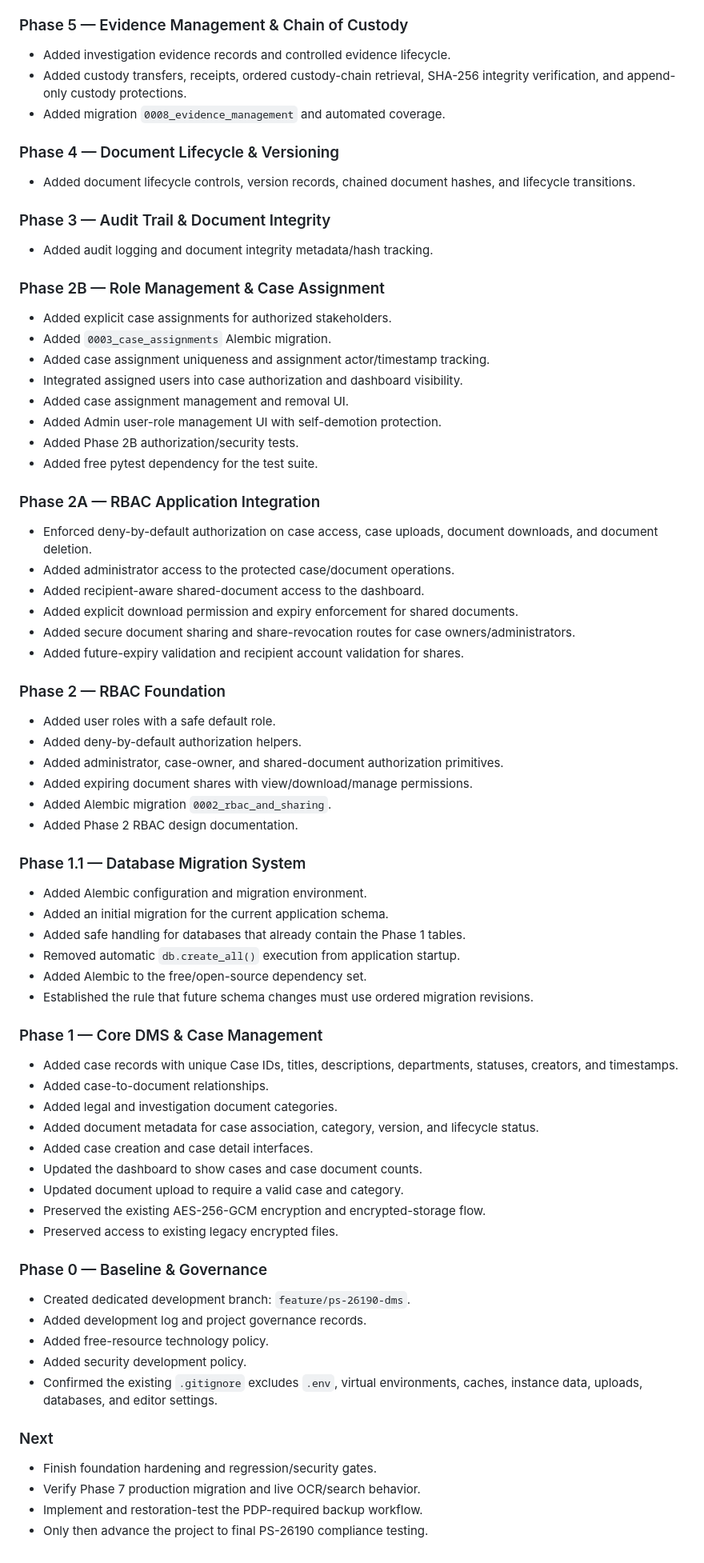
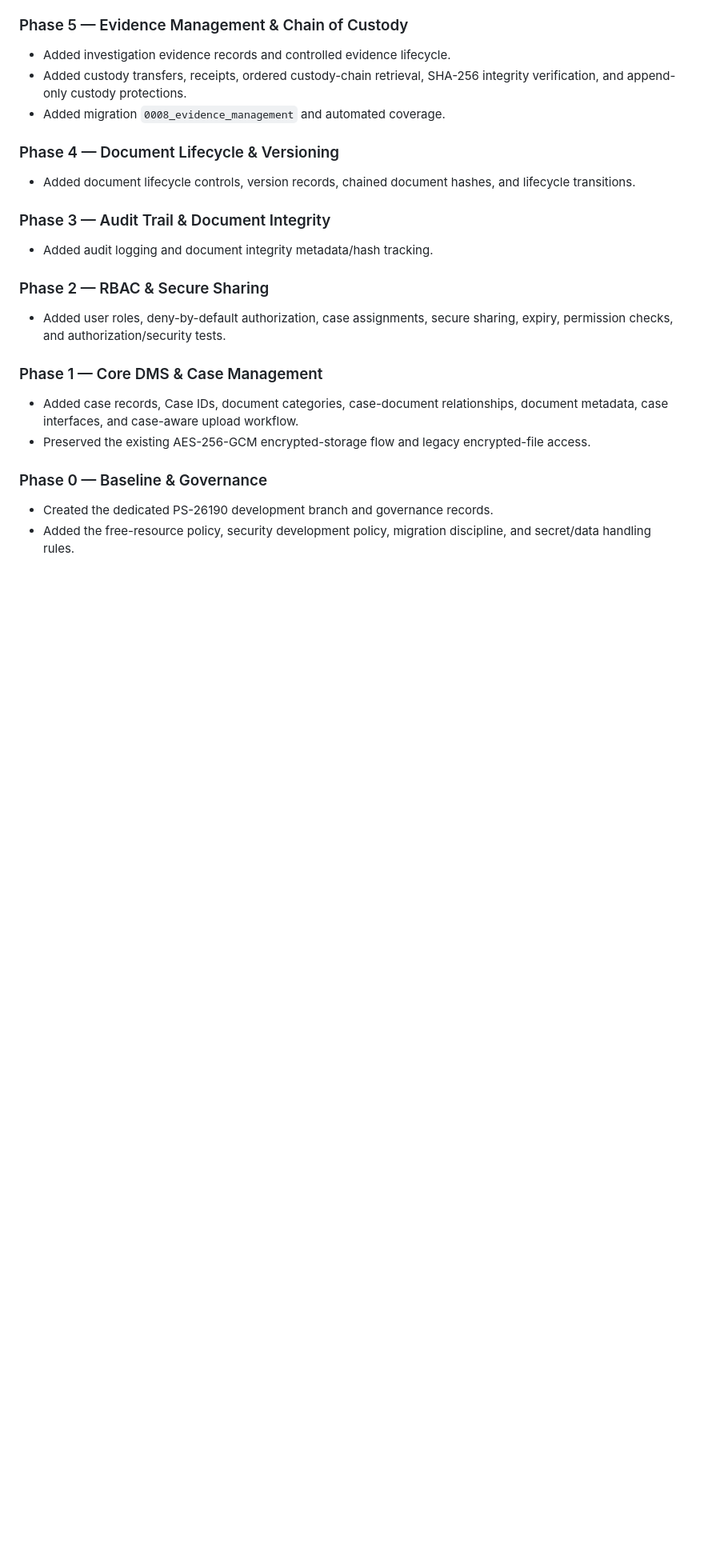
Before and after one commit to 1Y20ash/SecureCloudStorage, a Markdown page: CHANGELOG.md, the part around one of its changes. Shown at 80% size. Drawn GitHub-style; blank space fills up the shorter version.

Commit message:
docs: finalize PS-26190 changelog

```diff
--- a/CHANGELOG.md
+++ b/CHANGELOG.md
@@ -46,60 +56,13 @@ All notable changes for the PS 26190 development track are recorded here.
 ### Phase 3 — Audit Trail & Document Integrity
 - Added audit logging and document integrity metadata/hash tracking.
 
-### Phase 2B — Role Management & Case Assignment
-- Added explicit case assignments for authorized stakeholders.
-- Added `0003_case_assignments` Alembic migration.
-- Added case assignment uniqueness and assignment actor/timestamp tracking.
-- Integrated assigned users into case authorization and dashboard visibility.
-- Added case assignment management and removal UI.
-- Added Admin user-role management UI with self-demotion protection.
-- Added Phase 2B authorization/security tests.
-- Added free pytest dependency for the test suite.
-
-### Phase 2A — RBAC Application Integration
-- Enforced deny-by-default authorization on case access, case uploads, document downloads, and document deletion.
-- Added administrator access to the protected case/document operations.
-- Added recipient-aware shared-document access to the dashboard.
-- Added explicit download permission and expiry enforcement for shared documents.
-- Added secure document sharing and share-revocation routes for case owners/administrators.
-- Added future-expiry validation and recipient account validation for shares.
-
-### Phase 2 — RBAC Foundation
-- Added user roles with a safe default role.
-- Added deny-by-default authorization helpers.
-- Added administrator, case-owner, and shared-document authorization primitives.
-- Added expiring document shares with view/download/manage permissions.
-- Added Alembic migration `0002_rbac_and_sharing`.
-- Added Phase 2 RBAC design documentation.
-
-### Phase 1.1 — Database Migration System
-- Added Alembic configuration and migration environment.
-- Added an initial migration for the current application schema.
-- Added safe handling for databases that already contain the Phase 1 tables.
-- Removed automatic `db.create_all()` execution from application startup.
-- Added Alembic to the free/open-source dependency set.
-- Established the rule that future schema changes must use ordered migration revisions.
+### Phase 2 — RBAC & Secure Sharing
+- Added user roles, deny-by-default authorization, case assignments, secure sharing, expiry, permission checks, and authorization/security tests.
 
 ### Phase 1 — Core DMS & Case Management
-- Added case records with unique Case IDs, titles, descriptions, departments, statuses, creators, and timestamps.
-- Added case-to-document relationships.
-- Added legal and investigation document categories.
-- Added document metadata for case association, category, version, and lifecycle status.
-- Added case creation and case detail interfaces.
-- Updated the dashboard to show cases and case document counts.
-- Updated document upload to require a valid case and category.
-- Preserved the existing AES-256-GCM encryption and encrypted-storage flow.
-- Preserved access to existing legacy encrypted files.
+- Added case records, Case IDs, document categories, case-document relationships, document metadata, case interfaces, and case-aware upload workflow.
+- Preserved the existing AES-256-GCM encrypted-storage flow and legacy encrypted-file access.
 
 ### Phase 0 — Baseline & Governance
-- Created dedicated development branch: `feature/ps-26190-dms`.
-- Added development log and project governance records.
-- Added free-resource technology policy.
-- Added security development policy.
-- Confirmed the existing `.gitignore` excludes `.env`, virtual environments, caches, instance data, uploads, databases, and editor settings.
-
-### Next
-- Finish foundation hardening and regression/security gates.
-- Verify Phase 7 production migration and live OCR/search behavior.
-- Implement and restoration-test the PDP-required backup workflow.
-- Only then advance the project to final PS-26190 compliance testing.
+- Created the dedicated PS-26190 development branch and governance records.
+- Added the free-resource policy, security development policy, migration discipline, and secret/data handling rules.
```
Also changed, not shown: other parts of CHANGELOG.md (+29 -19 lines).
